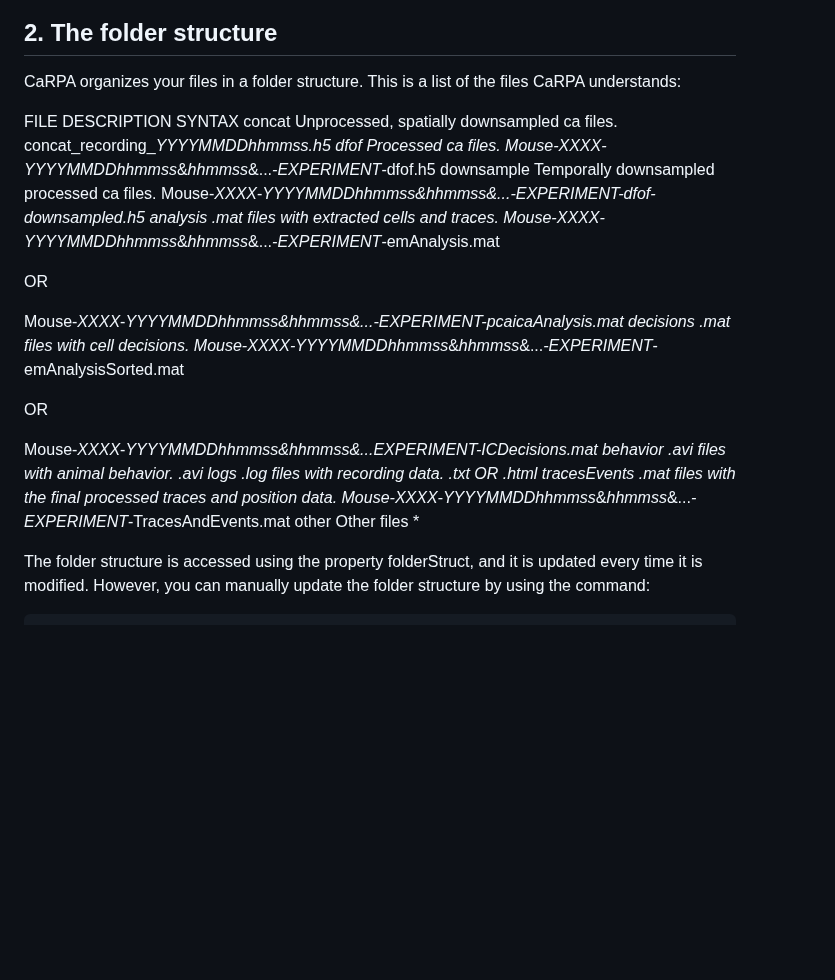
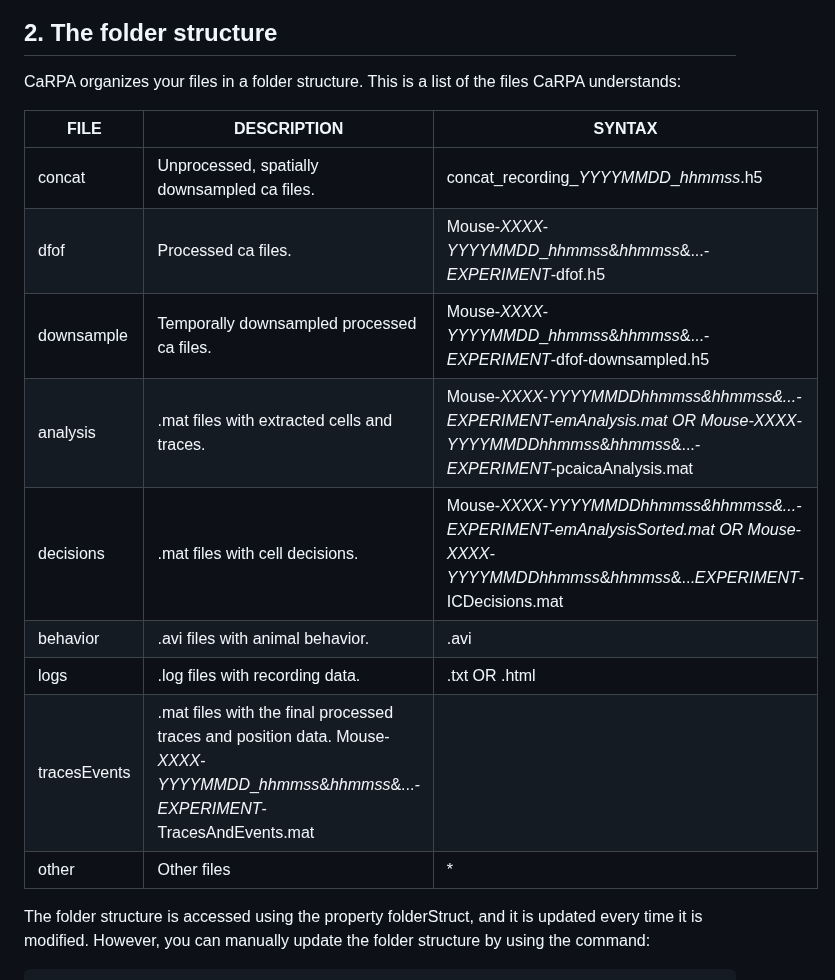
Before and after one commit to JulioEI/CaRPA, a Markdown page: README.md, the part around one of its changes. GitHub-like rendering; blank space fills up the shorter version.

```diff
--- a/README.md
+++ b/README.md
@@ -89,44 +89,17 @@ carp.spatialDS = 4;
 
 CaRPA organizes your files in a folder structure. This is a list of the files CaRPA understands:
 
-FILE
-DESCRIPTION
-SYNTAX
-concat
-Unprocessed, spatially downsampled ca files.
-concat_recording_*YYYYMMDD*_*hhmmss*.h5
-dfof
-Processed ca files.
-Mouse-*XXXX*-*YYYYMMDD*_*hhmmss*&*hhmmss*&...*-EXPERIMENT*-dfof.h5
-downsample
-Temporally downsampled processed ca files.
-Mouse-*XXXX*-*YYYYMMDD*_*hhmmss*&*hhmmss*&...*-EXPERIMENT*-dfof-downsampled.h5
-analysis
-.mat files with extracted cells and traces.
-Mouse-*XXXX*-*YYYYMMDD*_*hhmmss*&*hhmmss*&...*-EXPERIMENT*-emAnalysis.mat
-
-OR
-
-Mouse-*XXXX*-*YYYYMMDD*_*hhmmss*&*hhmmss*&...*-EXPERIMENT*-pcaicaAnalysis.mat
-decisions
-.mat files with cell decisions.
-Mouse-*XXXX*-*YYYYMMDD*_*hhmmss*&*hhmmss*&...*-EXPERIMENT*-emAnalysisSorted.mat
-
-OR
-
-Mouse-*XXXX*-*YYYYMMDD*_*hhmmss*&*hhmmss*&...*EXPERIMENT*-ICDecisions.mat
-behavior
-.avi files with animal behavior.
-.avi
-logs
-.log files with recording data.
-.txt OR  .html
-tracesEvents
-.mat files with the final processed traces and position data.
-Mouse-*XXXX*-*YYYYMMDD*_*hhmmss*&*hhmmss*&...*-EXPERIMENT*-TracesAndEvents.mat
-other
-Other files
-*
+| FILE | DESCRIPTION | SYNTAX |
+|--------|--------|--------|
+| concat | Unprocessed, spatially downsampled ca files. | concat_recording_*YYYYMMDD*_*hhmmss*.h5 |
+| dfof | Processed ca files. | Mouse-*XXXX*-*YYYYMMDD*_*hhmmss*&*hhmmss*&...*-EXPERIMENT*-dfof.h5 |
+| downsample | Temporally downsampled processed ca files. | Mouse-*XXXX*-*YYYYMMDD*_*hhmmss*&*hhmmss*&...*-EXPERIMENT*-dfof-downsampled.h5 |
+| analysis | .mat files with extracted cells and traces. | Mouse-*XXXX*-*YYYYMMDD*_*hhmmss*&*hhmmss*&...*-EXPERIMENT*-emAnalysis.mat OR Mouse-*XXXX*-*YYYYMMDD*_*hhmmss*&*hhmmss*&...*-EXPERIMENT*-pcaicaAnalysis.mat |
+| decisions | .mat files with cell decisions.| Mouse-*XXXX*-*YYYYMMDD*_*hhmmss*&*hhmmss*&...*-EXPERIMENT*-emAnalysisSorted.mat OR Mouse-*XXXX*-*YYYYMMDD*_*hhmmss*&*hhmmss*&...*EXPERIMENT*-ICDecisions.mat |
+| behavior | .avi files with animal behavior. | .avi |
+| logs | .log files with recording data. | .txt OR  .html |
+| tracesEvents | .mat files with the final processed traces and position data. Mouse-*XXXX*-*YYYYMMDD*_*hhmmss*&*hhmmss*&...*-EXPERIMENT*-TracesAndEvents.mat |
+| other | Other files | * |
 
 
 The folder structure is accessed using the property folderStruct, and it is updated every time it is modified. However, you can manually update the folder structure by using the command:
```
Also changed, not shown: other parts of README.md (+10 -10 lines).
